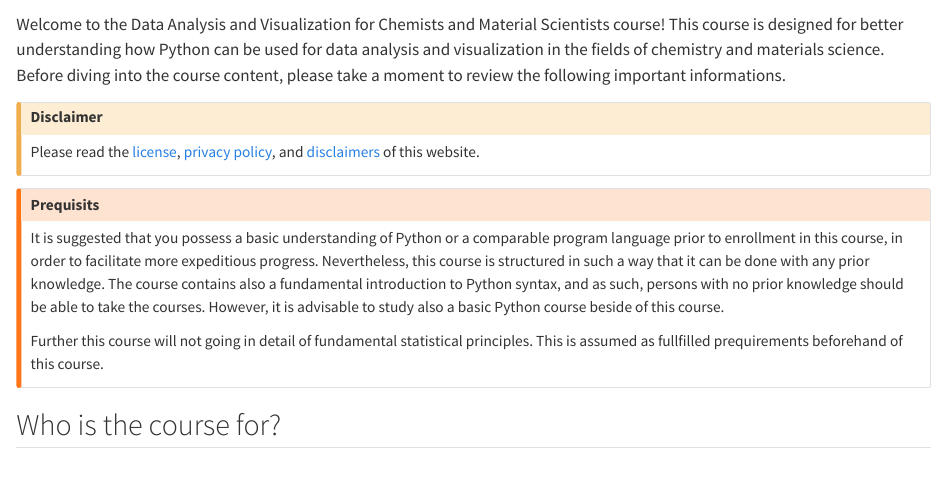
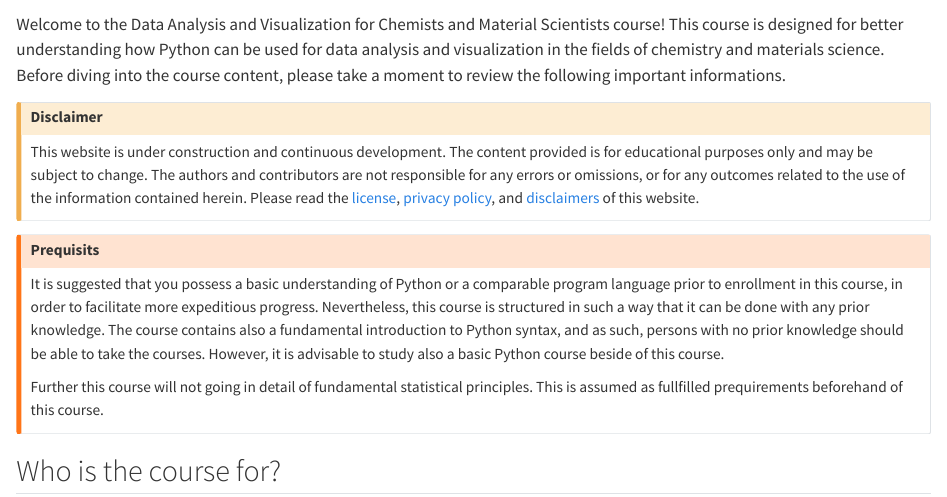
Before and after one commit to stkroe/PythonforChemists, a Quarto document (index.qmd): the page in a window 1100 px wide, from 60 px down. Rendered offline with R 4.5, knitr and Pandoc in place of Quarto, with nearby package versions.

```diff
--- a/course/index.qmd
+++ b/index.qmd
@@ -4,7 +4,8 @@
 
 ::::{.callout-caution}
 ## Disclaimer
-Please read the [license](license.qmd), [privacy policy](privacy.qmd), and [disclaimers](disclaimer.qmd) of this website.
+This website is under construction and continuous development. The content provided is for educational purposes only and may be subject to change. The authors and contributors are not responsible for any errors or omissions, or for any outcomes related to the use of the information contained herein.
+Please read the [license](informations/license.qmd), [privacy policy](informations/privacy.qmd), and [disclaimers](informations/disclaimer.qmd) of this website.
 
 :::
 
--- a/course/requirement.txt
+++ b/requirement.txt
@@ -1,4 +1,4 @@
-name: myenv
+name: env
 channels:
   - conda
 dependencies:
```
Also changed, not shown: .github/workflows/publish.yml (renamed from course/.github/workflows/publish.yml), _quarto.yml (renamed from course/_quarto.yml), course/references.bib (deleted), informations/disclaimer.qmd (renamed from course/informations/disclaimer.qmd), informations/impressum.qmd (renamed from course/informations/impressum.qmd), informations/license.qmd (renamed from course/informations/license.qmd), informations/privacy.qmd (renamed from course/informations/privacy.qmd), informations/references.qmd (renamed from course/informations/references.qmd), logo.png (renamed from course/logo.png), references.bib (added).
